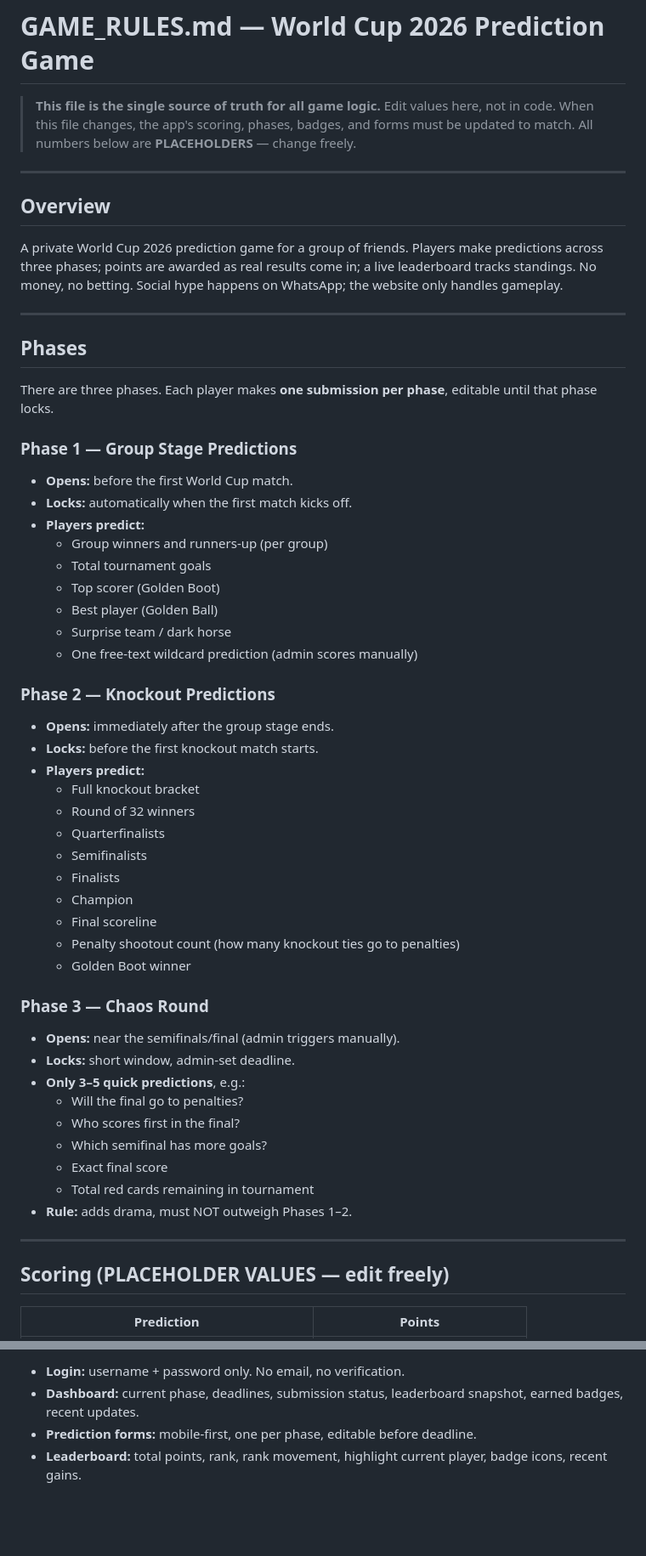
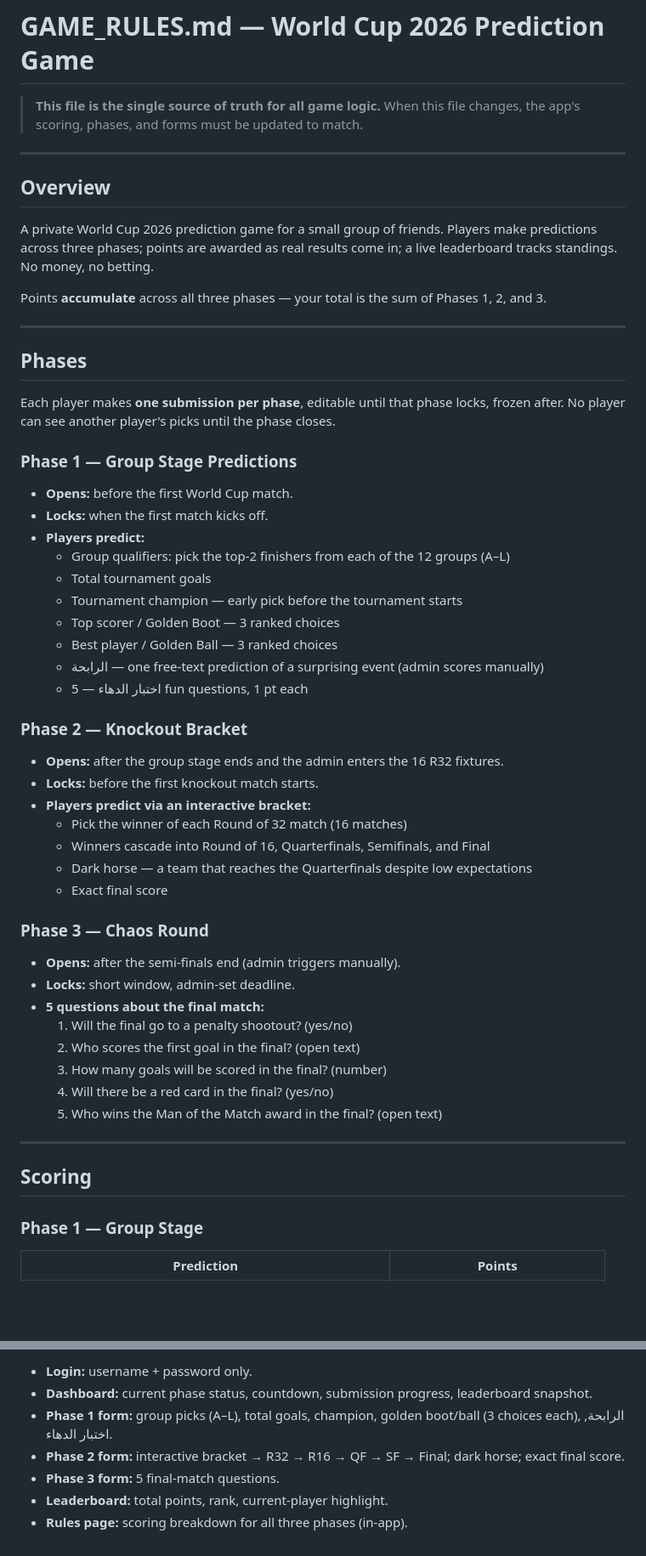
Before and after one commit to omarmadanii/WorldCup, a Markdown page: GAME_RULES.md, 2 parts joined by grey strips. Shown at 85% size. GitHub-like rendering; blank space fills up the shorter version.

```diff
--- a/GAME_RULES.md
+++ b/GAME_RULES.md
@@ -1,65 +1,61 @@
 # GAME_RULES.md — World Cup 2026 Prediction Game
 
 > **This file is the single source of truth for all game logic.**
-> Edit values here, not in code. When this file changes, the app's scoring,
-> phases, badges, and forms must be updated to match. All numbers below are
-> **PLACEHOLDERS** — change freely.
+> When this file changes, the app's scoring, phases, and forms must be updated to match.
 
 ---
 
 ## Overview
 
-A private World Cup 2026 prediction game for a group of friends. Players make
+A private World Cup 2026 prediction game for a small group of friends. Players make
 predictions across three phases; points are awarded as real results come in;
-a live leaderboard tracks standings. No money, no betting. Social hype happens
-on WhatsApp; the website only handles gameplay.
+a live leaderboard tracks standings. No money, no betting.
+
+Points **accumulate** across all three phases — your total is the sum of Phases 1, 2, and 3.
 
 ---
 
 ## Phases
 
-There are three phases. Each player makes **one submission per phase**, editable
-until that phase locks.
+Each player makes **one submission per phase**, editable until that phase locks,
+frozen after. No player can see another player's picks until the phase closes.
 
 ### Phase 1 — Group Stage Predictions
 - **Opens:** before the first World Cup match.
-- **Locks:** automatically when the first match kicks off.
+- **Locks:** when the first match kicks off.
 - **Players predict:**
-  - Group winners and runners-up (per group)
+  - Group qualifiers: pick the top-2 finishers from each of the 12 groups (A–L)
   - Total tournament goals
-  - Top scorer (Golden Boot)
-  - Best player (Golden Ball)
-  - Surprise team / dark horse
-  - One free-text wildcard prediction (admin scores manually)
+  - Tournament champion — early pick before the tournament starts
+  - Top scorer / Golden Boot — 3 ranked choices
+  - Best player / Golden Ball — 3 ranked choices
+  - الرابحة — one free-text prediction of a surprising event (admin scores manually)
+  - اختبار الدهاء — 5 fun questions, 1 pt each
 
-### Phase 2 — Knockout Predictions
-- **Opens:** immediately after the group stage ends.
+### Phase 2 — Knockout Bracket
+- **Opens:** after the group stage ends and the admin enters the 16 R32 fixtures.
 - **Locks:** before the first knockout match starts.
-- **Players predict:**
-  - Full knockout bracket
-  - Round of 32 winners
-  - Quarterfinalists
-  - Semifinalists
-  - Finalists
-  - Champion
-  - Final scoreline
-  - Penalty shootout count (how many knockout ties go to penalties)
-  - Golden Boot winner
+- **Players predict via an interactive bracket:**
+  - Pick the winner of each Round of 32 match (16 matches)
+  - Winners cascade into Round of 16, Quarterfinals, Semifinals, and Final
+  - Dark horse — a team that reaches the Quarterfinals despite low expectations
+  - Exact final score
 
 ### Phase 3 — Chaos Round
-- **Opens:** near the semifinals/final (admin triggers manually).
+- **Opens:** after the semi-finals end (admin triggers manually).
 - **Locks:** short window, admin-set deadline.
-- **Only 3–5 quick predictions**, e.g.:
-  - Will the final go to penalties?
-  - Who scores first in the final?
-  - Which semifinal has more goals?
-  - Exact final score
-  - Total red cards remaining in tournament
-- **Rule:** adds drama, must NOT outweigh Phases 1–2.
+- **5 questions about the final match:**
+  1. Will the final go to a penalty shootout? (yes/no)
+  2. Who scores the first goal in the final? (open text)
+  3. How many goals will be scored in the final? (number)
+  4. Will there be a red card in the final? (yes/no)
+  5. Who wins the Man of the Match award in the final? (open text)
 
 ---
 
-## Scoring (PLACEHOLDER VALUES — edit freely)
+## Scoring
+
+### Phase 1 — Group Stage
 
 | Prediction | Points |
 |---|---|
@@ -129,7 +130,8 @@ No automation beyond this. No live data feeds — admin enters results by hand.
 
-- **Login:** username + password only. No email, no verification.
-- **Dashboard:** current phase, deadlines, submission status, leaderboard
-  snapshot, earned badges, recent updates.
-- **Prediction forms:** mobile-first, one per phase, editable before deadline.
-- **Leaderboard:** total points, rank, rank movement, highlight current player,
-  badge icons, recent gains.
+- **Login:** username + password only.
+- **Dashboard:** current phase status, countdown, submission progress, leaderboard snapshot.
+- **Phase 1 form:** group picks (A–L), total goals, champion, golden boot/ball (3 choices each), الرابحة, اختبار الدهاء.
+- **Phase 2 form:** interactive bracket → R32 → R16 → QF → SF → Final; dark horse; exact final score.
+- **Phase 3 form:** 5 final-match questions.
+- **Leaderboard:** total points, rank, current-player highlight.
+- **Rules page:** scoring breakdown for all three phases (in-app).
```
Also changed, not shown: other parts of GAME_RULES.md (+47 -42 lines).
